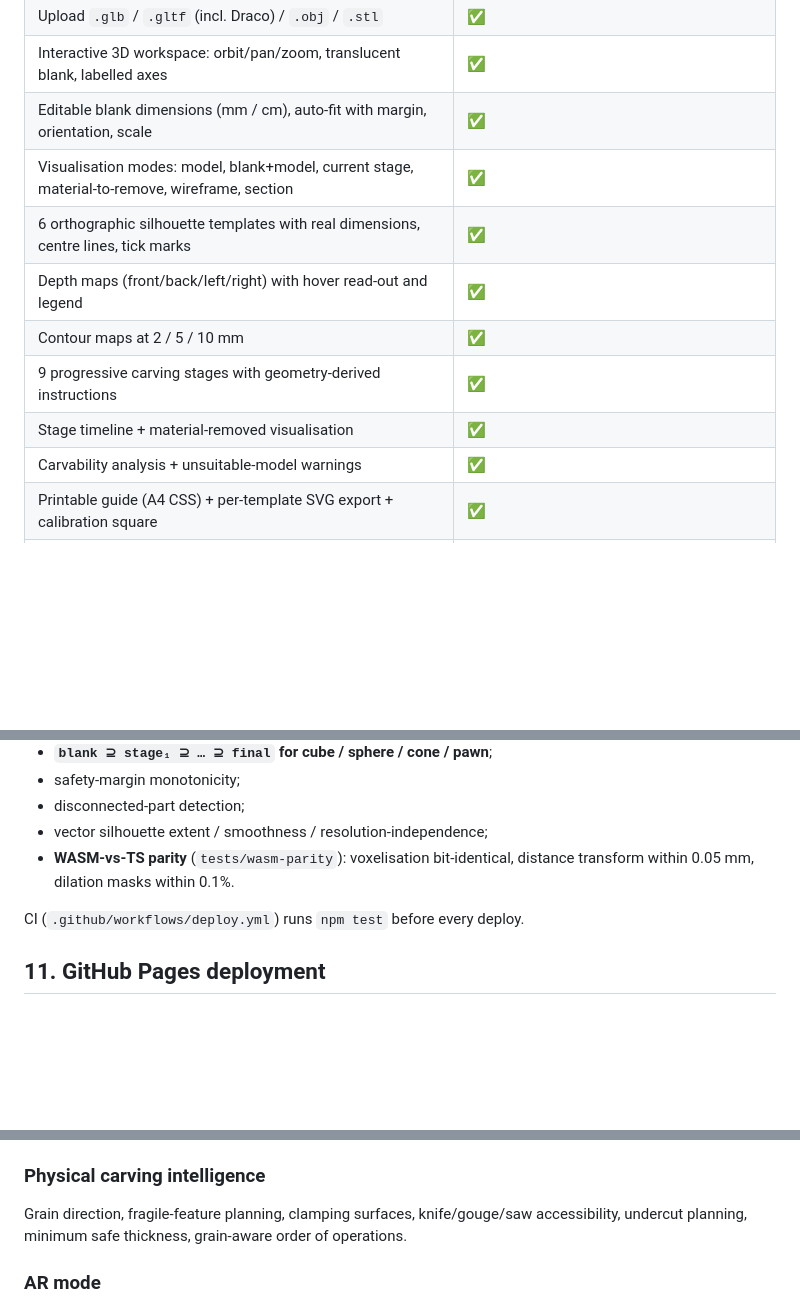
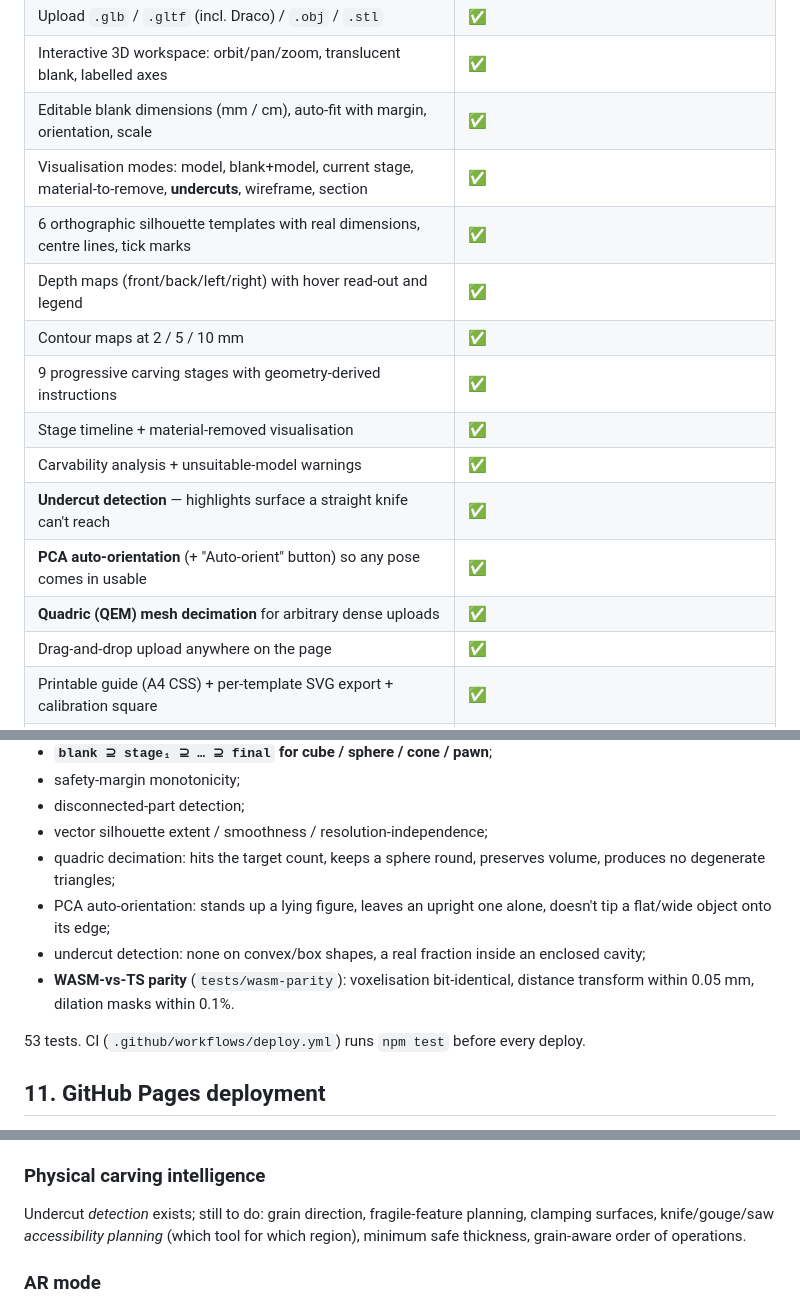
Before and after one commit to jFriedli/whittle-guide, a Markdown page: README.md, 3 parts joined by grey strips. Rendered like a GitHub page; blank space fills up the shorter version.

```diff
--- a/README.md
+++ b/README.md
@@ -41,13 +41,17 @@ Smithsonian; **uploaded files never leave your device**.
 | Upload `.glb` / `.gltf` (incl. Draco) / `.obj` / `.stl` | ✅ |
 | Interactive 3D workspace: orbit/pan/zoom, translucent blank, labelled axes | ✅ |
 | Editable blank dimensions (mm / cm), auto-fit with margin, orientation, scale | ✅ |
-| Visualisation modes: model, blank+model, current stage, material-to-remove, wireframe, section | ✅ |
+| Visualisation modes: model, blank+model, current stage, material-to-remove, **undercuts**, wireframe, section | ✅ |
 | 6 orthographic silhouette templates with real dimensions, centre lines, tick marks | ✅ |
 | Depth maps (front/back/left/right) with hover read-out and legend | ✅ |
 | Contour maps at 2 / 5 / 10 mm | ✅ |
 | 9 progressive carving stages with geometry-derived instructions | ✅ |
 | Stage timeline + material-removed visualisation | ✅ |
 | Carvability analysis + unsuitable-model warnings | ✅ |
+| **Undercut detection** — highlights surface a straight knife can't reach | ✅ |
+| **PCA auto-orientation** (+ "Auto-orient" button) so any pose comes in usable | ✅ |
+| **Quadric (QEM) mesh decimation** for arbitrary dense uploads | ✅ |
+| Drag-and-drop upload anywhere on the page | ✅ |
 | Printable guide (A4 CSS) + per-template SVG export + calibration square | ✅ |
 | Web Worker for the heavy geometry so the UI stays responsive | ✅ |
 | **Rust → WASM geometry kernel** (voxelisation + distance transform), ~10× faster, with JS fallback | ✅ |
@@ -260,10 +285,16 @@ results:
 - safety-margin monotonicity;
 - disconnected-part detection;
 - vector silhouette extent / smoothness / resolution-independence;
+- quadric decimation: hits the target count, keeps a sphere round, preserves
+  volume, produces no degenerate triangles;
+- PCA auto-orientation: stands up a lying figure, leaves an upright one alone,
+  doesn't tip a flat/wide object onto its edge;
+- undercut detection: none on convex/box shapes, a real fraction inside an
+  enclosed cavity;
 - **WASM-vs-TS parity** (`tests/wasm-parity`): voxelisation bit-identical,
   distance transform within 0.05 mm, dilation masks within 0.1%.
 
-CI (`.github/workflows/deploy.yml`) runs `npm test` before every deploy.
+53 tests. CI (`.github/workflows/deploy.yml`) runs `npm test` before every deploy.
 
 ## 11. GitHub Pages deployment
 
@@ -284,9 +315,9 @@ planning and the carvability scoring — all pure functions behind
 `geometry/analysis.ts`.
 
 ### Physical carving intelligence
-Grain direction, fragile-feature planning, clamping surfaces, knife/gouge/saw
-accessibility, undercut planning, minimum safe thickness, grain-aware order of
-operations.
+Undercut *detection* exists; still to do: grain direction, fragile-feature
+planning, clamping surfaces, knife/gouge/saw *accessibility planning* (which tool
+for which region), minimum safe thickness, grain-aware order of operations.
 
 ### AR mode
 The carving-stage representation (nested voxel envelopes + final mesh) is designed
```
Also changed, not shown: other parts of README.md (+31 -10 lines), docs/guide.png, docs/roughing.png, docs/workspace.png.
